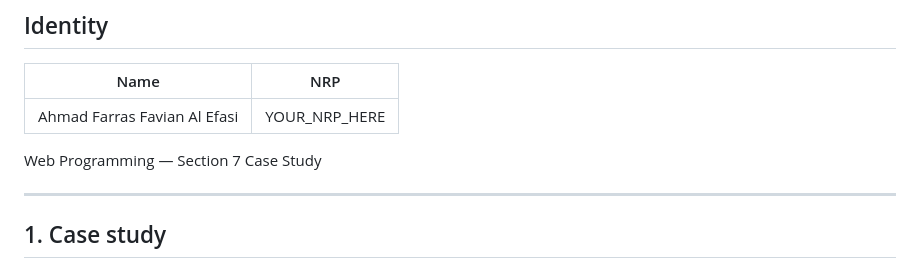
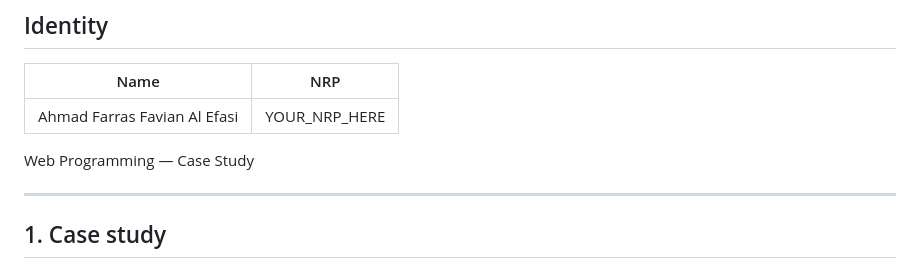
Before and after one commit to AhmadFarras8/Study-Case, a Markdown page: README.md, the part around the change. GitHub-like rendering.

Commit message:
Update case study title in README.md

```diff
--- a/README.md
+++ b/README.md
@@ -6,7 +6,7 @@
 |-------------------------------|---------------|
 | Ahmad Farras Favian Al Efasi  | YOUR_NRP_HERE |
 
-Web Programming — Section 7 Case Study
+Web Programming — Case Study
 
 ---
 
```
